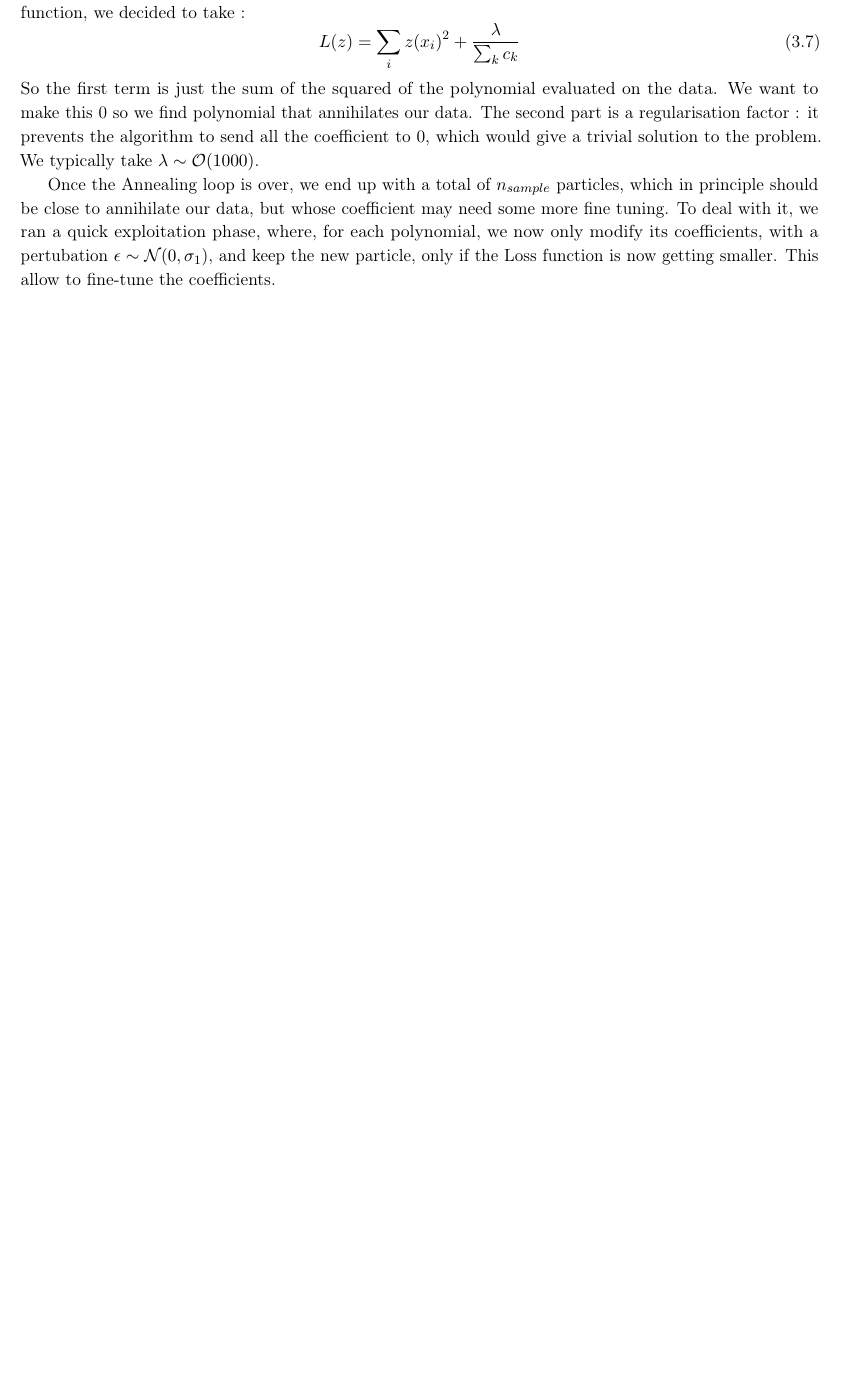
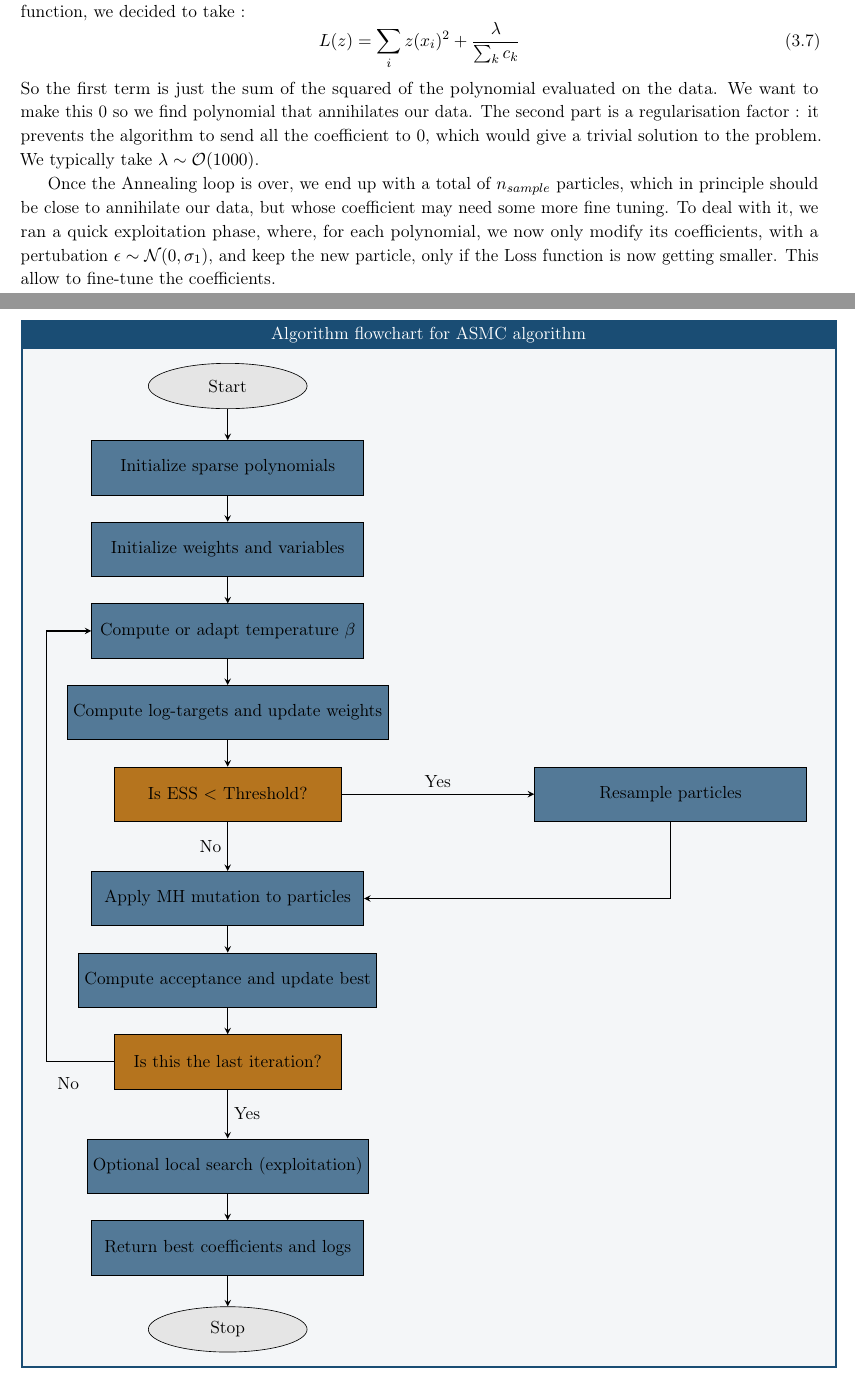
Before and after one commit to c-eloy/MLFlatDirections, a LaTeX document (Draft_MLFlatDirections.tex): part of page 14 of 21 before the commit and two parts of pages 14 and 15 of 22 after it, the two joined at a grey line, cut so that both start at the same text, the shorter picture padded with empty space. Compiled offline with pdfLaTeX.

Commit message:
correct typos and add flowchart for ASMC

```diff
--- a/Draft_MLFlatDirections.tex
+++ b/Draft_MLFlatDirections.tex
@@ -4,6 +4,7 @@
 
 \usepackage[english]{babel}
 
+\usepackage[most]{tcolorbox}
 
 % ---- FONT & MICROTYPOGRAPHY ----
 \usepackage[utf8]{inputenc}
@@ -81,6 +82,12 @@
 % ---- TIKZ ----
 \usepackage{tikz}
 \usetikzlibrary{calc}
+\usetikzlibrary{shapes.geometric, arrows.meta, positioning}
+
+\tikzstyle{startstop} = [ellipse, minimum width=3.5cm, minimum height=1.cm, text centered, draw=black, fill=gray!20]
+\tikzstyle{process} = [rectangle, minimum width=6cm, minimum height=1.2cm, text centered, draw=black, fill=myblue!75]
+\tikzstyle{decision} = [rectangle, minimum width=5cm, minimum height=1.2cm, text centered, draw=black, fill=myorange!100, aspect=2]
+\tikzstyle{arrow} = [thick,->,>=stealth]
 
 % ---- MATHS ----
 \usepackage{amsmath,amssymb,amsfonts,dsfont}
@@ -581,7 +591,62 @@ An additional advantage of this approach is its broader applicability. In scenar
 		%\item Analysis after AIS: select the best polynomials and do exploitation on the coefficients (without MC: we keep only the proposal of it betters the polynomial).
 
 		Once the Annealing loop is over, we end up with a total of $n_{sample}$ particles, which in principle should be close to annihilate our data, but whose coefficient may need some more fine tuning. To deal with it, we ran a quick exploitation phase, where, for each polynomial, we now only modify its coefficients, with a pertubation $\epsilon \sim \mathcal{N}(0, \sigma_1)$, and keep the new particle, only if the Loss function is now getting smaller. This allow to fine-tune the coefficients.
+\hspace{-2cm}
+\begin{center}
+	\begin{minipage}{18cm}
+		\begin{tcolorbox}[colback=myblue!5,
+			colframe=myblue,
+			title=Algorithm flowchart for ASMC algorithm,
+			halign title=flush center,
+			sharp corners
+			]
+%	\scalebox{0.5}{
+\begin{tikzpicture}[node distance=1.8cm and .5cm]
 
+	% Nodes
+	\node (start) [startstop] {Start};
+
+	\node (init_particles) [process, below of=start] {Initialize sparse polynomials};
+	\node (set_weights) [process, below of=init_particles] {Initialize weights and variables};
+	\node (compute_beta) [process, below of=set_weights] {Compute or adapt temperature $\beta$};
+	\node (weight_update) [process, below of=compute_beta] {Compute log-targets and update weights};
+
+	\node (ess_check) [decision, below of=weight_update] {Is ESS $<$ Threshold?};
+	\node (resample) [process, right=4.25cm of ess_check] {Resample particles};
+
+	\node (mutation) [process, below of=ess_check, yshift=-0.5cm] {Apply MH mutation to particles};
+	\node (acceptance) [process, below of=mutation] {Compute acceptance and update best};
+
+	\node (end_iter) [decision, below of=acceptance] {Is this the last iteration?};
+
+	\node (exploit) [process, below of=end_iter, yshift=-0.5cm] {Optional local search (exploitation)};
+	\node (output) [process, below of=exploit] {Return best coefficients and logs};
+	\node (stop) [startstop, below of=output] {Stop};
+
+	% Arrows
+	\draw [arrow] (start) -- (init_particles);
+	\draw [arrow] (init_particles) -- (set_weights);
+	\draw [arrow] (set_weights) -- (compute_beta);
+	\draw [arrow] (compute_beta) -- (weight_update);
+	\draw [arrow] (weight_update) -- (ess_check);
+
+	\draw [arrow] (ess_check) -- node[above] {Yes} (resample);
+	\draw [arrow] (resample) |- (mutation);
+
+	\draw [arrow] (ess_check) -- node[left] {No} (mutation);
+	\draw [arrow] (mutation) -- (acceptance);
+	\draw [arrow] (acceptance) -- (end_iter);
+
+	\draw [arrow] (end_iter) -- node[left] {} ++(-4,0) |- (compute_beta);
+	\node [pos=10, below=430pt, xshift=-100pt] {No};
+	\draw [arrow] (end_iter) -- node[right] {Yes} (exploit);
+
+	\draw [arrow] (exploit) -- (output);
+	\draw [arrow] (output) -- (stop);
+		\end{tikzpicture}
+		\end{tcolorbox}
+\end{minipage}
+\end{center}
 %		\bd{Results for naive choices of parameters (numbers of iteration and particles, probabilities, $\beta$) and motivate them (we want some exploration and then exploitation, not too long computations): for multiple runs we find multiple polynomials (good polynomial: after exploitation we convert the coefficients to integers and square roots, and recompute loss without regularisation, select with threshold). Quantify it nicely: success rates for each polynomials, and absolute number of success, failing rate. Total time needed, without cluster or fancy computers.}
 	%\end{itemize}
 
```
Also changed, not shown: references.bib (+48 -0 lines), Draft_MLFlatDirections.bbl, Draft_MLFlatDirections.pdf, Draft_MLFlatDirections.tex (25 more changed lines), 6 other files.
